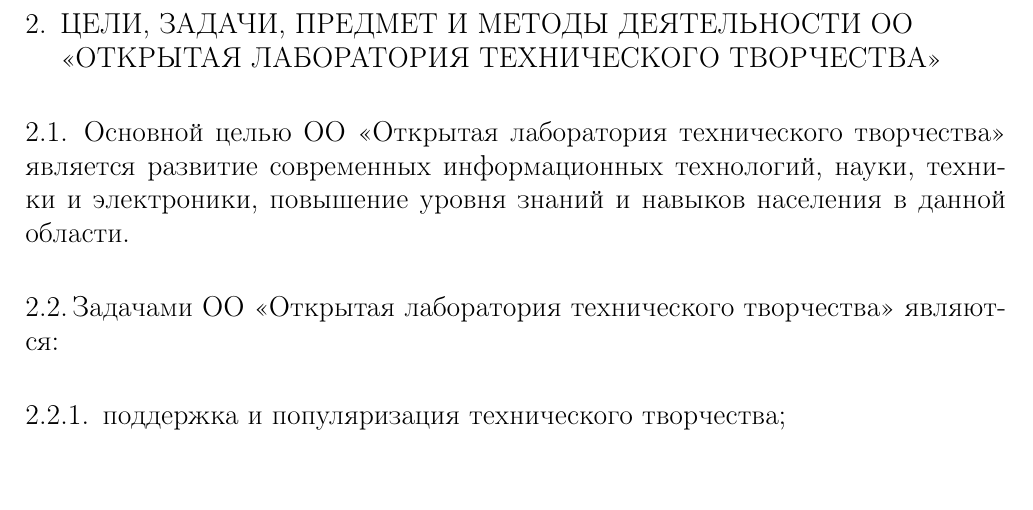
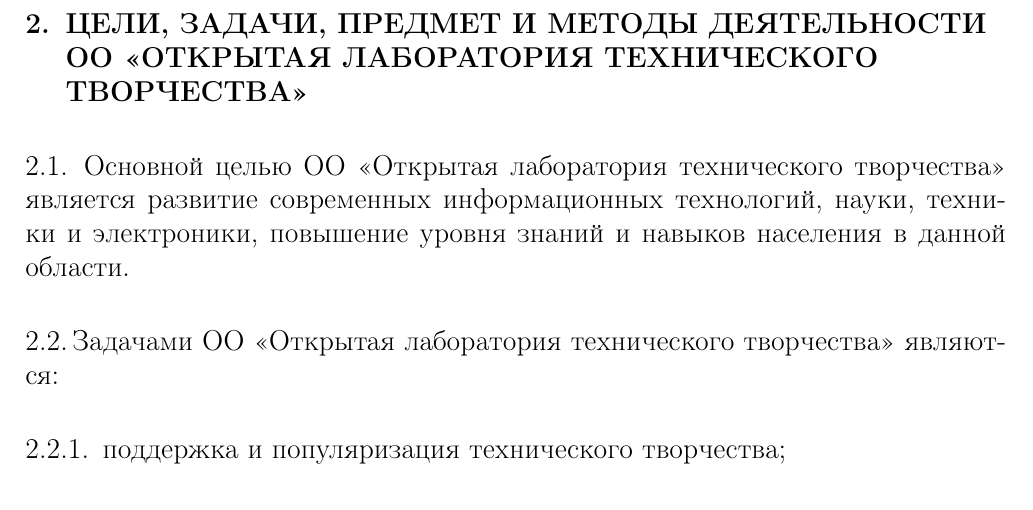
Before and after one commit to minsk-hackerspace/OO, a LaTeX document (constitution.tex): part of page 4 of 20, cut so that both start at the same text, the shorter picture padded with empty space. Compiled offline with pdfLaTeX.

Commit message:
Make section captions bold
Signed-off-by: Yauhen Kharuzhy <jekhor@gmail.com>

```diff
--- a/constitution.tex
+++ b/constitution.tex
@@ -15,7 +15,7 @@
 %\setlist[itemize]{leftmargin=*}
 \setlist[itemize,1]{label=---}
 
-\setkomafont{section}{\normalfont}
+\setkomafont{section}{\normalfont\bfseries}
 \setkomafont{paragraph}{\normalfont}
 \setkomafont{subparagraph}{\normalfont}
 \setkomafont{title}{\rmfamily \huge}
```
